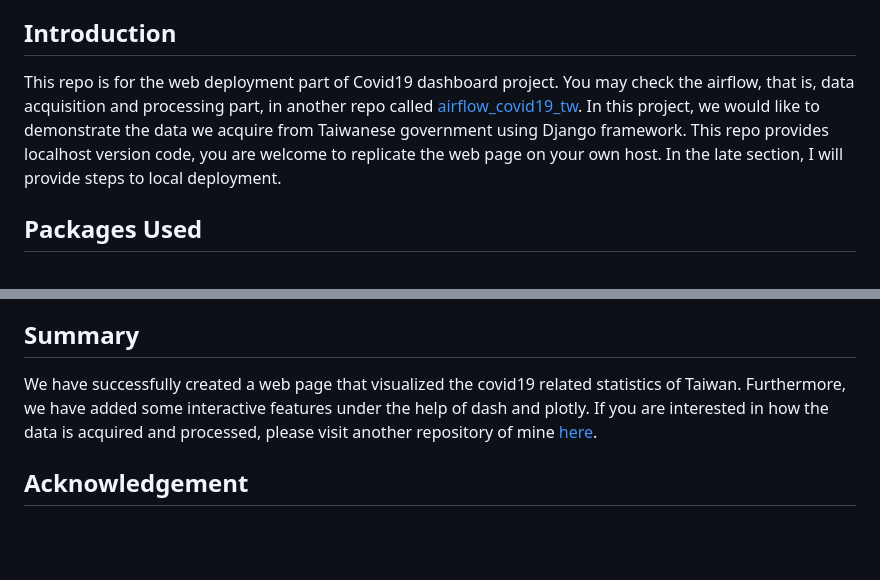
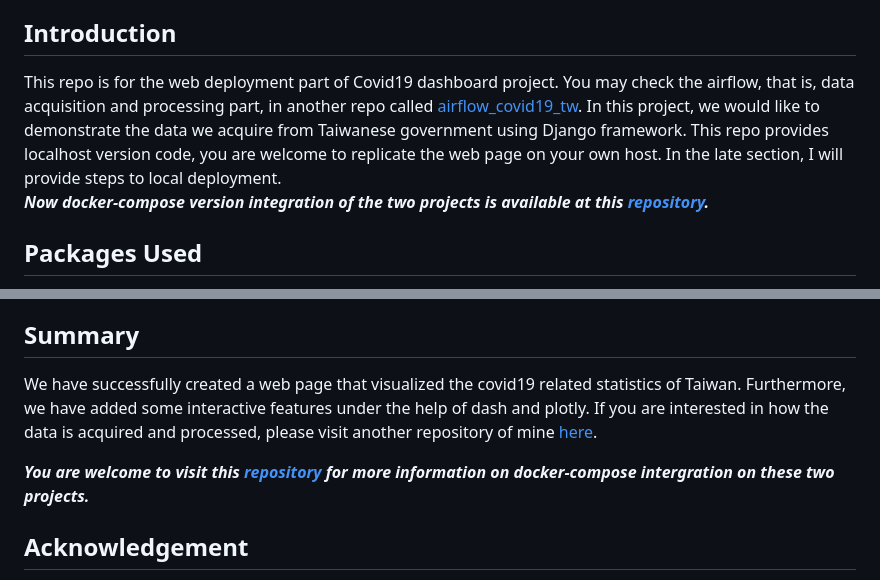
Before and after one commit to BurgerWu/Covid19_Django_Webapp, a Markdown page: README.md, 2 parts joined by grey strips. GitHub-like rendering; blank space fills up the shorter version.

```diff
--- a/README.md
+++ b/README.md
@@ -4,7 +4,8 @@
 In our previous repo <a href='https://github.com/BurgerWu/airflow_covid19_tw'>airflow_covid19_tw</a>, we processed data acquired from Taiwanese Center of Disease Control(CDC) and National Center for High-performance Computing (NCHC) and stored it in MySQL database. But we want to do more than that. Therefore, in this project, we will visualized the data with the help of web development framework.
 
 ## Introduction
-This repo is for the web deployment part of Covid19 dashboard project. You may check the airflow, that is, data acquisition and processing part, in another repo called <a href='https://github.com/BurgerWu/airflow_covid19_tw'>airflow_covid19_tw</a>. In this project, we would like to demonstrate the data we acquire from Taiwanese government using Django framework. This repo provides localhost version code, you are welcome to replicate the web page on your own host. In the late section, I will provide steps to local deployment.
+This repo is for the web deployment part of Covid19 dashboard project. You may check the airflow, that is, data acquisition and processing part, in another repo called <a href='https://github.com/BurgerWu/airflow_covid19_tw'>airflow_covid19_tw</a>. In this project, we would like to demonstrate the data we acquire from Taiwanese government using Django framework. This repo provides localhost version code, you are welcome to replicate the web page on your own host. In the late section, I will provide steps to local deployment.<br>
+***Now docker-compose version integration of the two projects is available at this <a href='https://github.com/BurgerWu/Covid19_Taiwan_Dashboard_Docker_Compose'>repository</a>.***
 
 ## Packages Used
 Some key packages and version are located within requirements.txt. Below shows critical packages and their function in this project
@@ -63,7 +64,9 @@ There is some prerequisites as well as assumptions for deploying webapp locally:
 If not, you may debug from the error message or contact me if you want.
 
 ## Summary
-We have successfully created a web page that visualized the covid19 related statistics of Taiwan. Furthermore, we have added some interactive features under the help of dash and plotly. If you are interested in how the data is acquired and processed, please visit another repository of mine <a href='https://github.com/BurgerWu/airflow_covid19_tw'>here</a>.
+We have successfully created a web page that visualized the covid19 related statistics of Taiwan. Furthermore, we have added some interactive features under the help of dash and plotly. If you are interested in how the data is acquired and processed, please visit another repository of mine <a href='https://github.com/BurgerWu/airflow_covid19_tw'>here</a>.<br>
+
+***You are welcome to visit this <a href='https://github.com/BurgerWu/Covid19_Taiwan_Dashboard_Docker_Compose'> repository</a> for more information on docker-compose intergration on these two projects.***
 
 ## Acknowledgement
 Special thanks to Taiwan Center of Disease Control and National Center for High-performance Computing for providing high quality and reliable source data for this porject.
```
